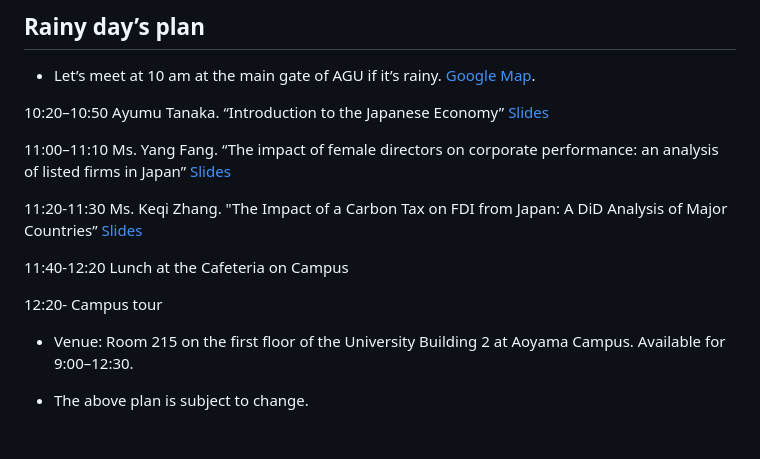
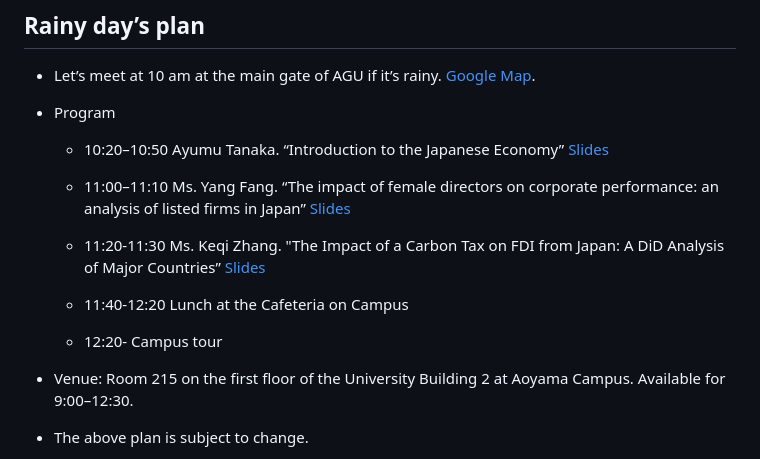
Before and after one commit to ayumu-tanaka/Japanese_Economy, a Markdown page: README.md, the part around the change. Rendered like a GitHub page; blank space fills up the shorter version.

```diff
--- a/README.md
+++ b/README.md
@@ -12,19 +12,20 @@ This course is prepared for the students of the National Chengchi University. Th
 
 - Let’s meet at 10 am at the main gate of AGU if it’s rainy. [Google Map](https://maps.app.goo.gl/FxCfnvQBFHNrZRFe9).
 
-10:20–10:50
+- Program
+  - 10:20–10:50
 Ayumu Tanaka. “Introduction to the Japanese Economy” [Slides](Slides/Japanese_Economy_slides.pdf)
 
-11:00–11:10
+  - 11:00–11:10
 Ms. Yang Fang. “The impact of female directors on corporate performance: an analysis of listed firms in Japan” [Slides](Students_Slides/Yang-Fang.pdf)
 
-11:20-11:30
+  - 11:20-11:30
 Ms. Keqi Zhang. "The Impact of a Carbon Tax on FDI from Japan: A DiD Analysis of Major Countries” [Slides](Students_Slides/Keqi-Zhang.pdf)
 
-11:40-12:20
+  - 11:40-12:20
 Lunch at the Cafeteria on Campus
 
-12:20-
+  - 12:20-
 Campus tour
 
 - Venue: Room 215 on the first floor of the University Building 2 at Aoyama Campus. Available for 9:00–12:30.
```
